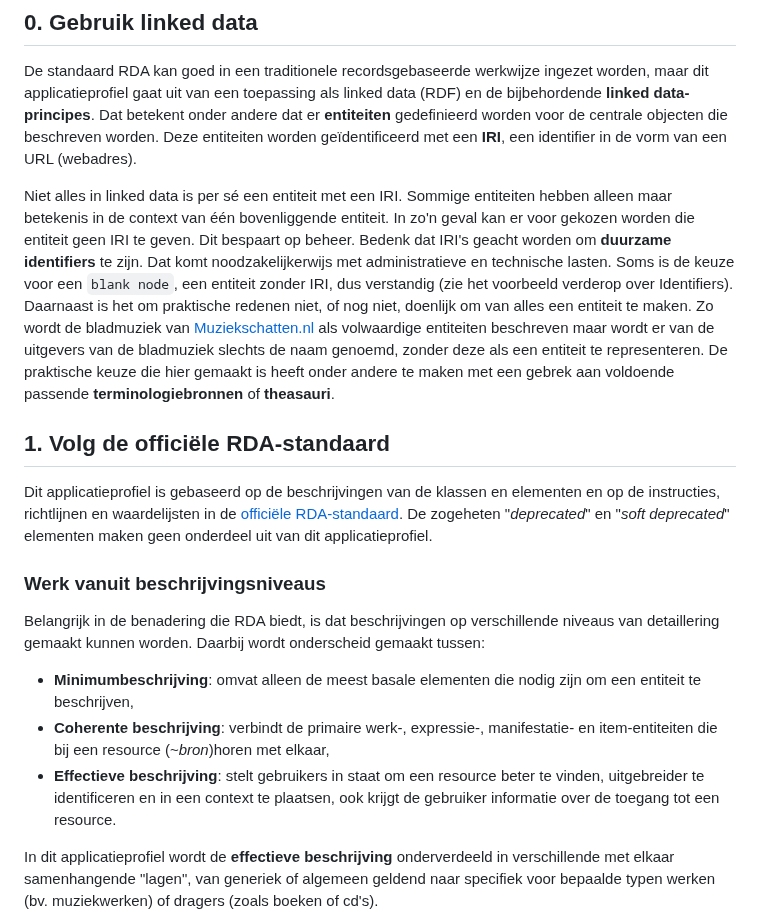
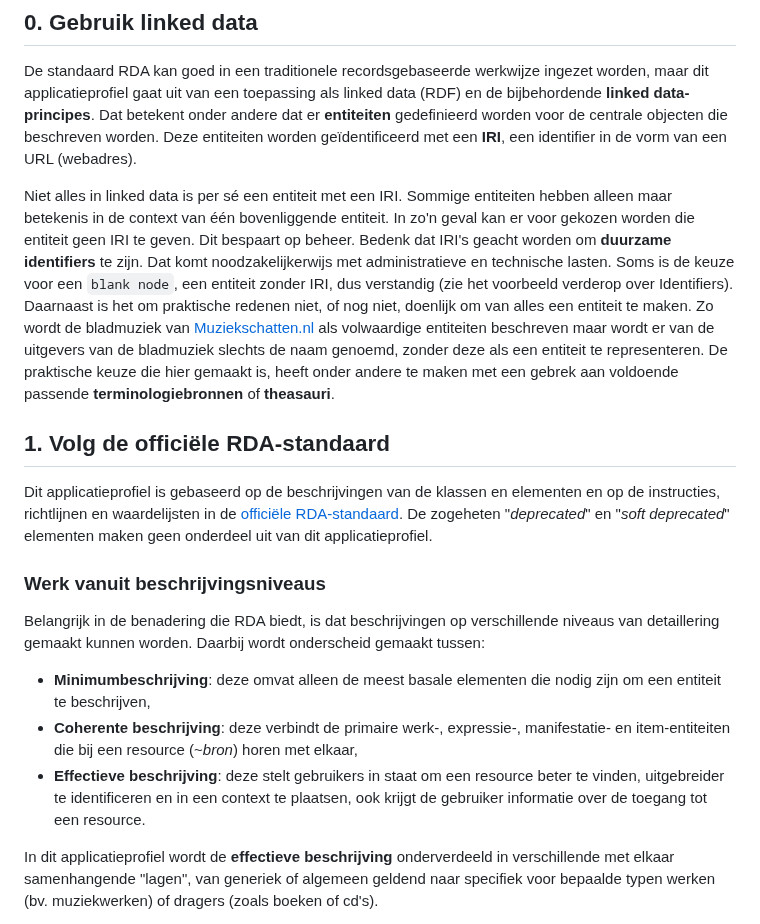
Before and after one commit to PodiumkunstNet/ApplicationProfileRDA, a Markdown page: Principles.md, the part around one of its changes. Drawn GitHub-style.

```diff
--- a/Principles.md
+++ b/Principles.md
@@ -3,8 +3,7 @@
 ## 0. Gebruik linked data
 De standaard RDA kan goed in een traditionele recordsgebaseerde werkwijze ingezet worden, maar dit applicatieprofiel gaat uit van een toepassing als  linked data (RDF) en de bijbehordende **linked data-principes**. Dat betekent onder andere dat er **entiteiten** gedefinieerd worden voor de centrale objecten die beschreven worden. Deze entiteiten worden geïdentificeerd met een **IRI**, een identifier in de vorm van een URL (webadres).
 
-Niet alles in linked data is per sé een entiteit met een IRI. Sommige entiteiten hebben alleen maar betekenis in de context van één bovenliggende entiteit. In zo'n geval kan er voor gekozen worden die entiteit geen IRI te geven. Dit bespaart op beheer. Bedenk dat IRI's geacht worden om **duurzame identifiers** te zijn. Dat komt noodzakelijkerwijs met administratieve en technische lasten. Soms is de keuze voor een `blank node`, een entiteit zonder IRI, dus verstandig (zie het voorbeeld verderop over Identifiers). Daarnaast is het om praktische redenen niet, of nog niet, doenlijk om van alles een entiteit te maken. Zo wordt de bladmuziek van [Muziekschatten.nl](https://www.muziekschatten.nl/) als volwaardige entiteiten beschreven maar wordt er van de uitgevers van de bladmuziek slechts de naam genoemd, zonder deze als een entiteit te representeren. De praktische keuze die hier gemaakt is heeft onder andere te maken met een gebrek aan voldoende passende **terminologiebronnen** of **theasauri**.
-
+Niet alles in linked data is per sé een entiteit met een IRI. Sommige entiteiten hebben alleen maar betekenis in de context van één bovenliggende entiteit. In zo'n geval kan er voor gekozen worden die entiteit geen IRI te geven. Dit bespaart op beheer. Bedenk dat IRI's geacht worden om **duurzame identifiers** te zijn. Dat komt noodzakelijkerwijs met administratieve en technische lasten. Soms is de keuze voor een `blank node`, een entiteit zonder IRI, dus verstandig (zie het voorbeeld verderop over Identifiers). Daarnaast is het om praktische redenen niet, of nog niet, doenlijk om van alles een entiteit te maken. Zo wordt de bladmuziek van [Muziekschatten.nl](https://www.muziekschatten.nl/) als volwaardige entiteiten beschreven maar wordt er van de uitgevers van de bladmuziek slechts de naam genoemd, zonder deze als een entiteit te representeren. De praktische keuze die hier gemaakt is, heeft onder andere te maken met een gebrek aan voldoende passende **terminologiebronnen** of **theasauri**.
 
 ## 1. Volg de officiële RDA-standaard
 Dit applicatieprofiel is gebaseerd op de beschrijvingen van de klassen en elementen en op de instructies, richtlijnen en waardelijsten in de [officiële RDA-standaard](http://access.rdatoolkit.org/). De zogeheten "*deprecated*" en "*soft deprecated*" elementen maken geen onderdeel uit van dit applicatieprofiel.
@@ -12,9 +11,9 @@ Dit applicatieprofiel is gebaseerd op de beschrijvingen van de klassen en elemen
 ### Werk vanuit beschrijvingsniveaus
 Belangrijk in de benadering die RDA biedt, is dat beschrijvingen op verschillende niveaus van detaillering gemaakt kunnen worden. Daarbij wordt onderscheid gemaakt tussen:
 
-* **Minimumbeschrijving**: omvat alleen de meest basale elementen die nodig zijn om een entiteit te beschrijven,
-* **Coherente beschrijving**: verbindt de primaire werk-, expressie-, manifestatie- en item-entiteiten die bij een resource (~*bron*)horen met elkaar,
-* **Effectieve beschrijving**: stelt gebruikers in staat om een resource beter te vinden, uitgebreider te identificeren en in een context te plaatsen, ook krijgt de gebruiker informatie over de toegang tot een resource.
+* **Minimumbeschrijving**: deze omvat alleen de meest basale elementen die nodig zijn om een entiteit te beschrijven,
+* **Coherente beschrijving**: deze verbindt de primaire werk-, expressie-, manifestatie- en item-entiteiten die bij een resource (~*bron*) horen met elkaar,
+* **Effectieve beschrijving**: deze stelt gebruikers in staat om een resource beter te vinden, uitgebreider te identificeren en in een context te plaatsen, ook krijgt de gebruiker informatie over de toegang tot een resource.
 
 In dit applicatieprofiel wordt de **effectieve beschrijving** onderverdeeld in verschillende met elkaar samenhangende "lagen", van generiek of algemeen geldend naar specifiek voor bepaalde typen werken (bv. muziekwerken) of dragers (zoals boeken of cd's).
 
```
Also changed, not shown: other parts of Principles.md (+51 -22 lines).
